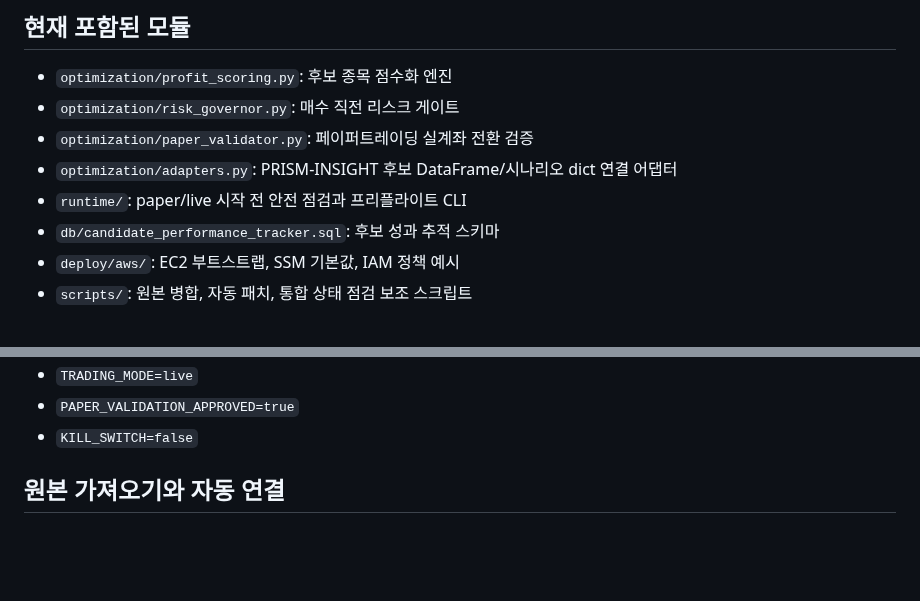
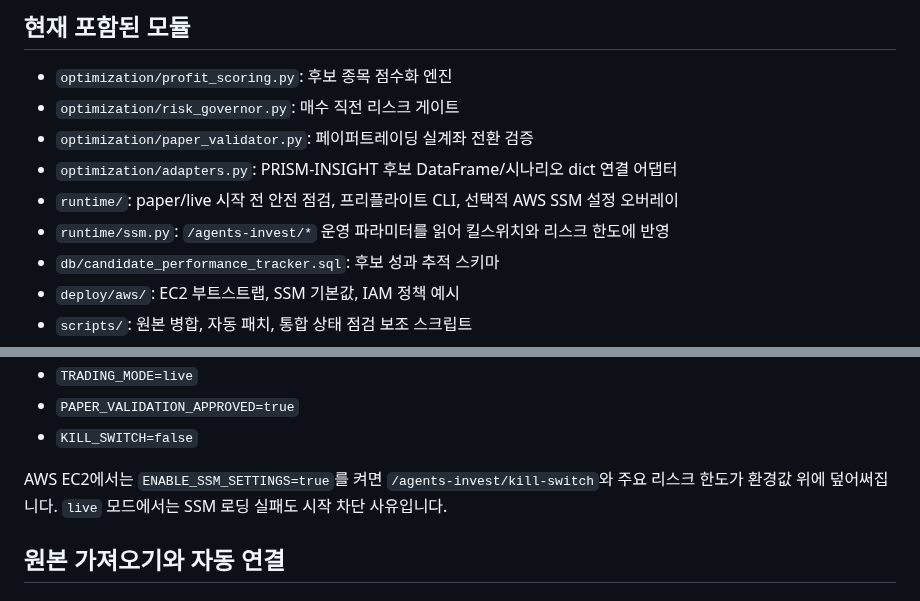
Before and after one commit to kdk212/agents_invest, a Markdown page: README.md, 2 parts joined by grey strips. Drawn GitHub-style; blank space fills up the shorter version.

Commit message:
Mention SSM runtime kill switch in README

```diff
--- a/README.md
+++ b/README.md
@@ -18,7 +18,8 @@ PRISM-INSIGHT 기반 수익 최적화 보완 작업 저장소입니다.
 - `optimization/risk_governor.py`: 매수 직전 리스크 게이트
 - `optimization/paper_validator.py`: 페이퍼트레이딩 실계좌 전환 검증
 - `optimization/adapters.py`: PRISM-INSIGHT 후보 DataFrame/시나리오 dict 연결 어댑터
-- `runtime/`: paper/live 시작 전 안전 점검과 프리플라이트 CLI
+- `runtime/`: paper/live 시작 전 안전 점검, 프리플라이트 CLI, 선택적 AWS SSM 설정 오버레이
+- `runtime/ssm.py`: `/agents-invest/*` 운영 파라미터를 읽어 킬스위치와 리스크 한도에 반영
 - `db/candidate_performance_tracker.sql`: 후보 성과 추적 스키마
 - `deploy/aws/`: EC2 부트스트랩, SSM 기본값, IAM 정책 예시
 - `scripts/`: 원본 병합, 자동 패치, 통합 상태 점검 보조 스크립트
@@ -41,6 +42,8 @@ python -m agents_invest_runner --once
 - `TRADING_MODE=live`
 - `PAPER_VALIDATION_APPROVED=true`
 - `KILL_SWITCH=false`
+
+AWS EC2에서는 `ENABLE_SSM_SETTINGS=true`를 켜면 `/agents-invest/kill-switch`와 주요 리스크 한도가 환경값 위에 덮어써집니다. `live` 모드에서는 SSM 로딩 실패도 시작 차단 사유입니다.
 
 ## 원본 가져오기와 자동 연결
 
```
